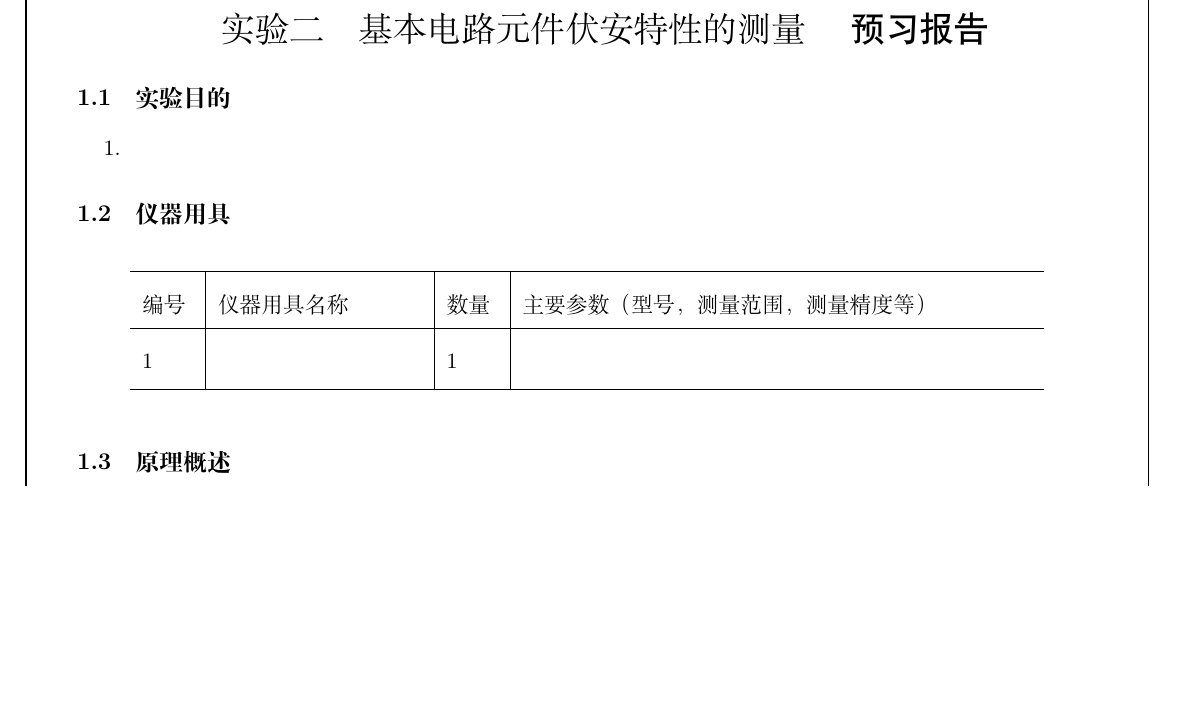
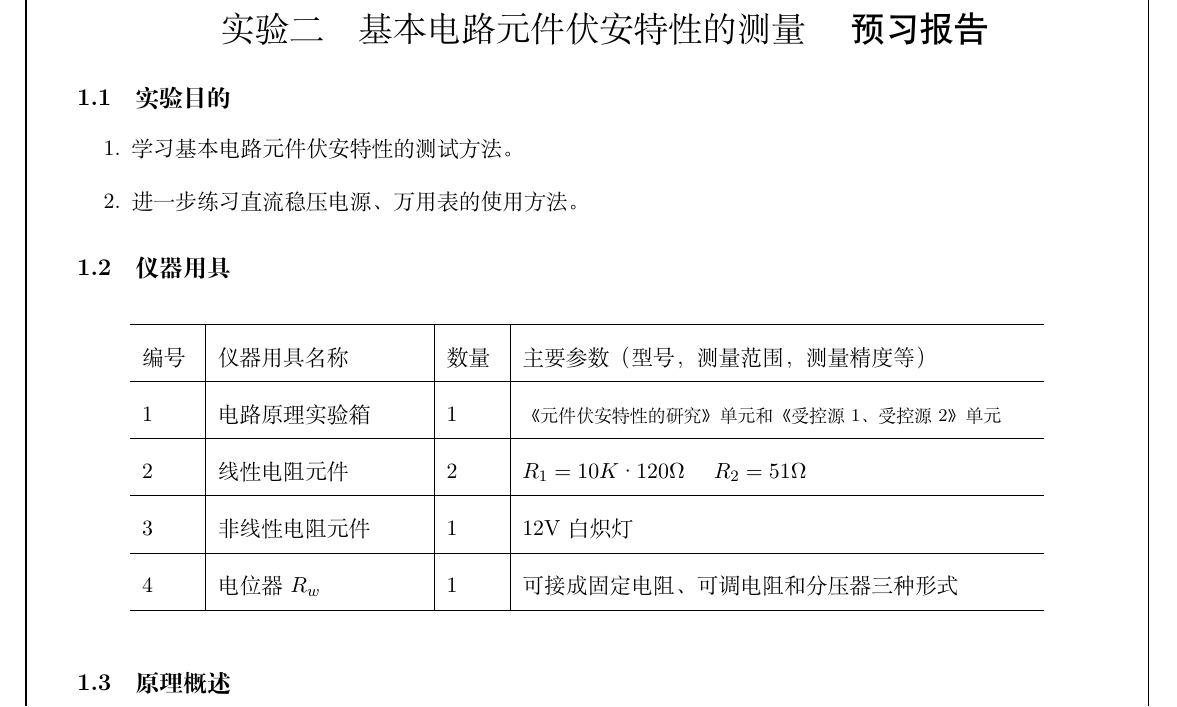
Before and after one commit to TaLEsCuber/ETLabR, a LaTeX document (ET1_2Report/ET1_2Report.tex): part of page 3 of 7, cut so that both start at the same text, the shorter picture padded with empty space. Compiled offline with XeLaTeX.

Commit message:
finish part of pre-study report

```diff
--- a/ET1_2Report/ET1_2Report.tex
+++ b/ET1_2Report/ET1_2Report.tex
@@ -106,7 +106,10 @@
 	% 实验目的
 	\subsection{实验目的}
 	\begin{enumerate}
-		\item
+		\item 学习基本电路元件伏安特性的测试方法。
+
+		\item 进一步练习直流稳压电源、万用表的使用方法。
+
 	\end{enumerate}
 	% ---
 
@@ -120,7 +123,13 @@
 			\hline
 			编号& 仪器用具名称 & 数量 &  主要参数（型号，测量范围，测量精度等） \\
 			\hline
-			1&  & 1 &  \\
+			1 & 电路原理实验箱 & 1 & {\footnotesize《元件伏安特性的研究》单元和《受控源1、受控源2》单元}  \\
+			\hline
+			2 & 线性电阻元件   & 2 & $R_1=10K·120\Omega$ \quad $R_2=51\Omega$ \\
+			\hline
+			3 & 非线性电阻元件 & 1 & 12V白炽灯 \\
+			\hline
+			4 & 电位器$R_w$ & 1 & 可接成固定电阻、可调电阻和分压器三种形式 \\
 			\hline
 		\end{tabular}
 	\end{table}
```
Also changed, not shown: ET1_2Report/ET1_2Report.pdf, 2 other files.
